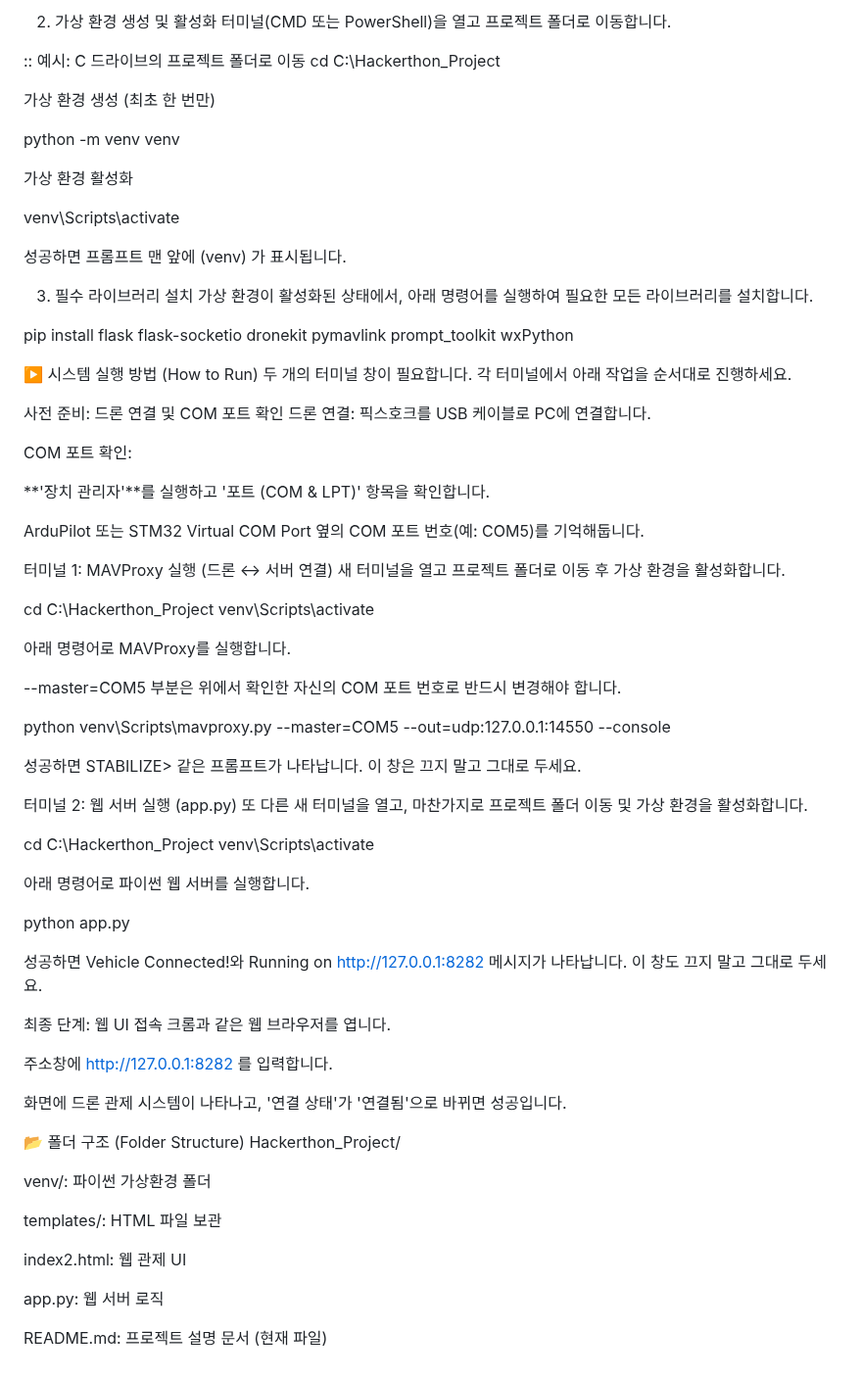
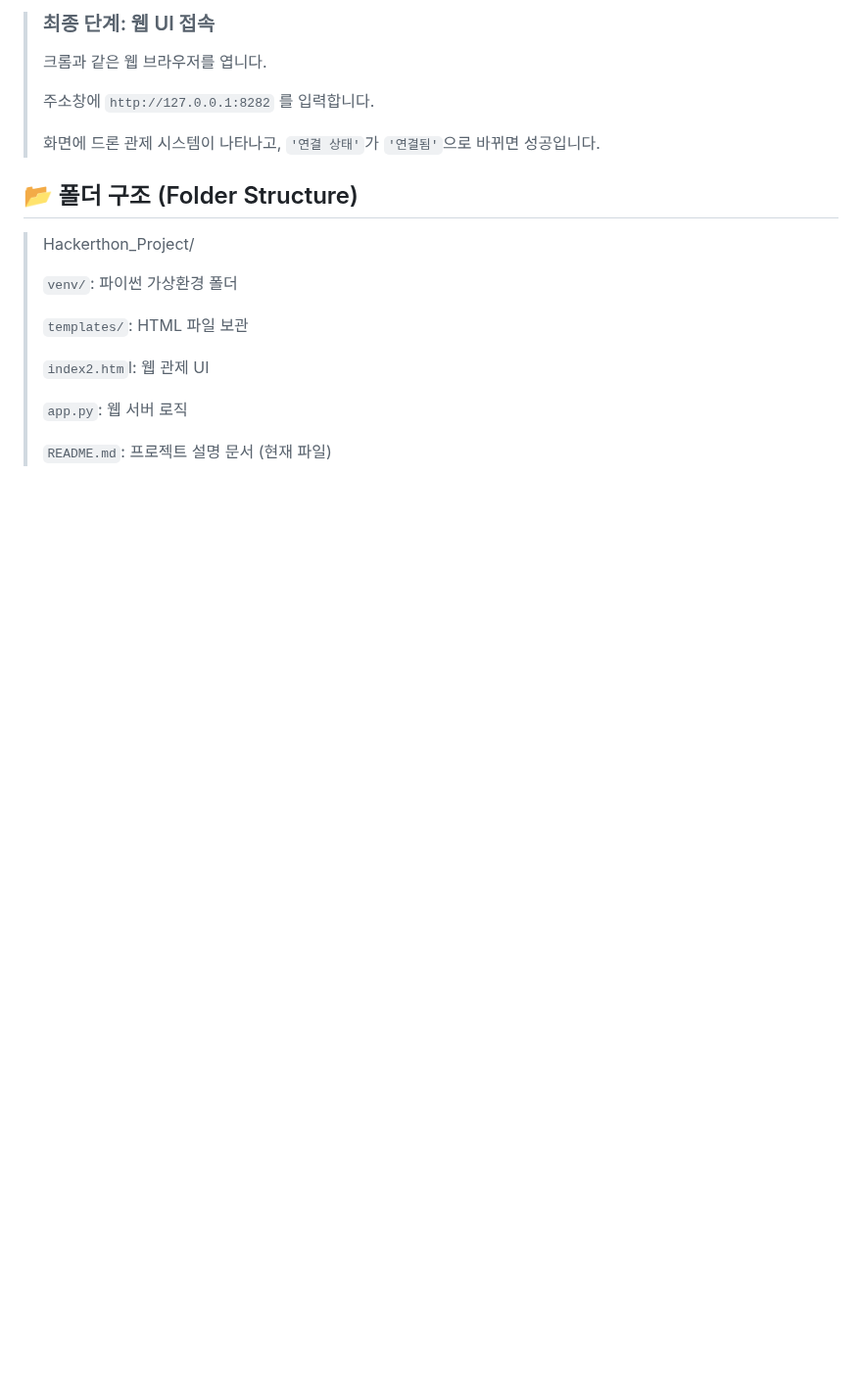
Before and after one commit to jwk0495/Hackerthon_Project, a Markdown page: README.md, the part around one of its changes. Shown at 98% size. Drawn GitHub-style; blank space fills up the shorter version.

```diff
--- a/README.md
+++ b/README.md
@@ -52,79 +118,20 @@ PC에 파이썬이 설치되어 있지 않다면, python.org에서 최신 버전
 
-2. 가상 환경 생성 및 활성화
-터미널(CMD 또는 PowerShell)을 열고 프로젝트 폴더로 이동합니다.
+>### 최종 단계: 웹 UI 접속
+>크롬과 같은 웹 브라우저를 엽니다.
+>
+>주소창에 `http://127.0.0.1:8282` 를 입력합니다.
+>
+>화면에 드론 관제 시스템이 나타나고, `'연결 상태'`가 `'연결됨'`으로 바뀌면 성공입니다.
 
-:: 예시: C 드라이브의 프로젝트 폴더로 이동
-cd C:\Hackerthon_Project
-
-가상 환경 생성 (최초 한 번만)
-
-python -m venv venv
-
-가상 환경 활성화
-
-venv\Scripts\activate
-
-성공하면 프롬프트 맨 앞에 (venv) 가 표시됩니다.
-
-3. 필수 라이브러리 설치
-가상 환경이 활성화된 상태에서, 아래 명령어를 실행하여 필요한 모든 라이브러리를 설치합니다.
-
-pip install flask flask-socketio dronekit pymavlink prompt_toolkit wxPython
-
-▶️ 시스템 실행 방법 (How to Run)
-두 개의 터미널 창이 필요합니다. 각 터미널에서 아래 작업을 순서대로 진행하세요.
-
-사전 준비: 드론 연결 및 COM 포트 확인
-드론 연결: 픽스호크를 USB 케이블로 PC에 연결합니다.
-
-COM 포트 확인:
-
-**'장치 관리자'**를 실행하고 '포트 (COM & LPT)' 항목을 확인합니다.
-
-ArduPilot 또는 STM32 Virtual COM Port 옆의 COM 포트 번호(예: COM5)를 기억해둡니다.
-
-터미널 1: MAVProxy 실행 (드론 ↔ 서버 연결)
-새 터미널을 열고 프로젝트 폴더로 이동 후 가상 환경을 활성화합니다.
-
-cd C:\Hackerthon_Project
-venv\Scripts\activate
-
-아래 명령어로 MAVProxy를 실행합니다.
-
---master=COM5 부분은 위에서 확인한 자신의 COM 포트 번호로 반드시 변경해야 합니다.
-
-python venv\Scripts\mavproxy.py --master=COM5 --out=udp:127.0.0.1:14550 --console
-
-성공하면 STABILIZE> 같은 프롬프트가 나타납니다. 이 창은 끄지 말고 그대로 두세요.
-
-터미널 2: 웹 서버 실행 (app.py)
-또 다른 새 터미널을 열고, 마찬가지로 프로젝트 폴더 이동 및 가상 환경을 활성화합니다.
-
-cd C:\Hackerthon_Project
-venv\Scripts\activate
-
-아래 명령어로 파이썬 웹 서버를 실행합니다.
-
-python app.py
-
-성공하면 Vehicle Connected!와 Running on http://127.0.0.1:8282 메시지가 나타납니다. 이 창도 끄지 말고 그대로 두세요.
-
-최종 단계: 웹 UI 접속
-크롬과 같은 웹 브라우저를 엽니다.
-
-주소창에 http://127.0.0.1:8282 를 입력합니다.
-
-화면에 드론 관제 시스템이 나타나고, '연결 상태'가 '연결됨'으로 바뀌면 성공입니다.
-
-📂 폴더 구조 (Folder Structure)
-Hackerthon_Project/
-
-venv/: 파이썬 가상환경 폴더
-
-templates/: HTML 파일 보관
-
-index2.html: 웹 관제 UI
-
-app.py: 웹 서버 로직
-
-README.md: 프로젝트 설명 문서 (현재 파일)
+## 📂 폴더 구조 (Folder Structure)
+>Hackerthon_Project/
+>
+>`venv/`: 파이썬 가상환경 폴더
+>
+>`templates/`: HTML 파일 보관
+>
+>`index2.htm`l: 웹 관제 UI
+>
+>`app.py`: 웹 서버 로직
+>
+>`README.md`: 프로젝트 설명 문서 (현재 파일)
```
Also changed, not shown: other parts of README.md (+75 -9 lines).
